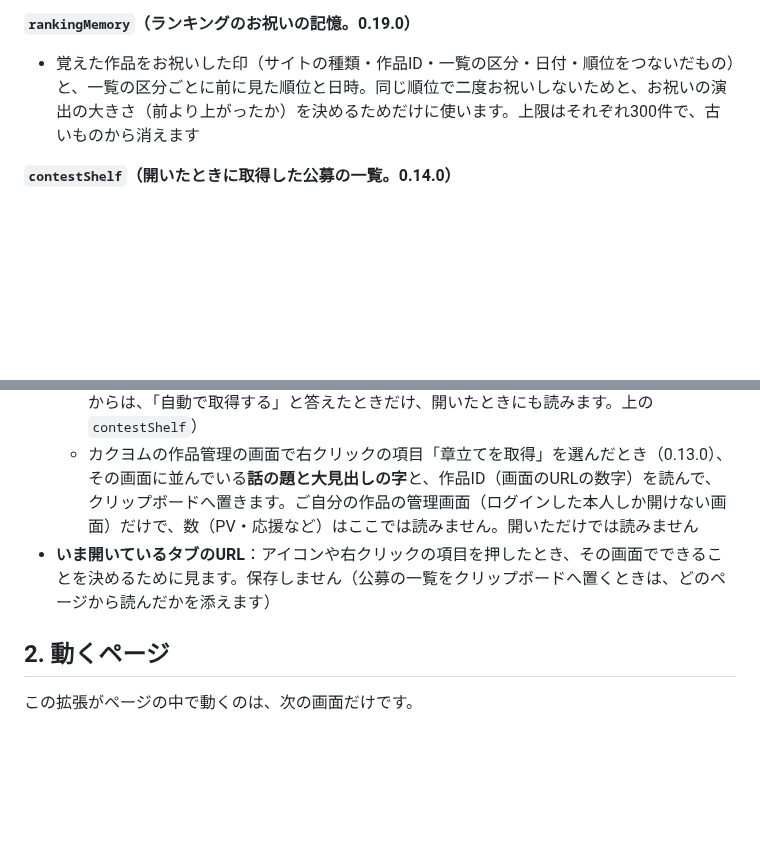
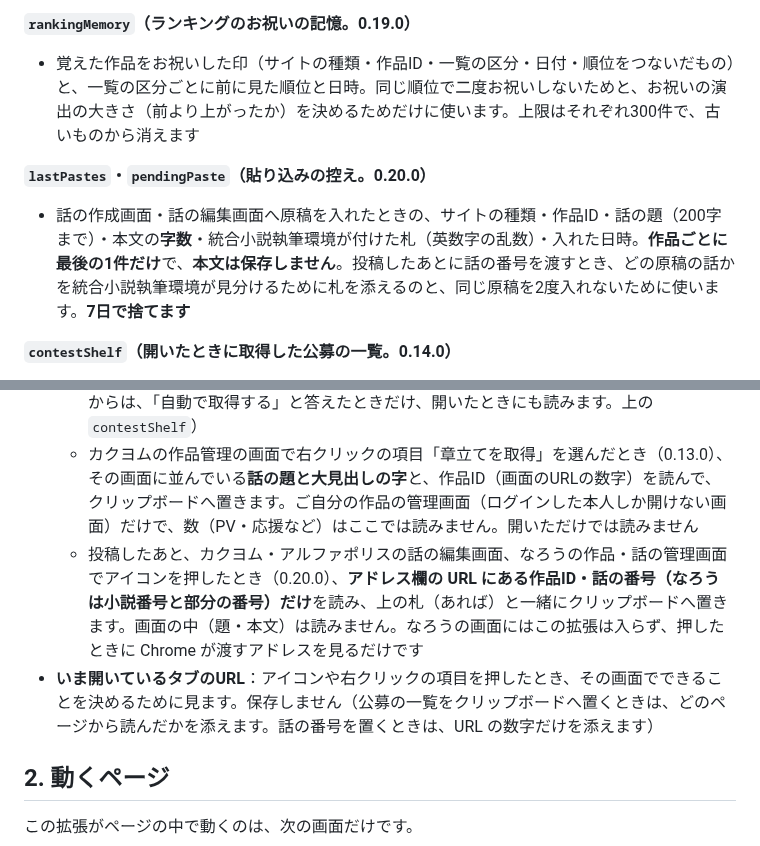
Before and after one commit to nonahisa/novel-ai-helper, a Markdown page: PRIVACY.md, 2 parts joined by grey strips. Drawn GitHub-style; blank space fills up the shorter version.

Commit message:
docs（0.20.0 作りかけ）：PRIVACY・ストアの申告に、話の番号を渡すこと・編集画面への貼り込み・貼り込みの控え（本文は残さない・7日）を足す
Co-Authored-By: Claude Opus 5.5 <noreply@anthropic.com>

```diff
--- a/PRIVACY.md
+++ b/PRIVACY.md
@@ -51,6 +51,10 @@
 
 - 覚えた作品をお祝いした印（サイトの種類・作品ID・一覧の区分・日付・順位をつないだもの）と、一覧の区分ごとに前に見た順位と日時。同じ順位で二度お祝いしないためと、お祝いの演出の大きさ（前より上がったか）を決めるためだけに使います。上限はそれぞれ300件で、古いものから消えます
 
+**`lastPastes`・`pendingPaste`（貼り込みの控え。0.20.0）**
+
+- 話の作成画面・話の編集画面へ原稿を入れたときの、サイトの種類・作品ID・話の題（200字まで）・本文の**字数**・統合小説執筆環境が付けた札（英数字の乱数）・入れた日時。**作品ごとに最後の1件だけ**で、**本文は保存しません**。投稿したあとに話の番号を渡すとき、どの原稿の話かを統合小説執筆環境が見分けるために札を添えるのと、同じ原稿を2度入れないために使います。**7日で捨てます**
+
 **`contestShelf`（開いたときに取得した公募の一覧。0.14.0）**
 
 - 公募の一覧のページを「自動で取得する」と答えたときだけ。そのページに並んでいた公募（名前・締切・賞典・字数・主催・募集作品・応募資格などの、誰でも見られる募集の情報と公式サイトへのリンク）と、読んだページのアドレス・日時。**ページごとに最新の1つだけ**（最大10ページ）。押したときに画面を読めなかったときに、統合小説執筆環境へ渡すために使います
@@ -73,7 +77,8 @@
   - 「統合小説執筆環境へ渡す」を入れているときに読者の反応をまとめて渡すと、保存していた数と作品名（読めたときだけ。0.13.3）・タグと連載の状態（読めたときだけ。0.16.0）・その作品を覚えた理由（本人しか開けない画面で覚えたか、作者が認めたか。0.16.0）をクリップボードへ置きます
   - 公募の一覧のページでアイコンを押したとき（0.12.0）、並んでいる公募（名前・締切・賞典・字数・主催・募集作品・応募資格などの、誰でも見られる募集の情報と、公式サイトへのリンク）を読んで、クリップボードへ置きます。開いただけでは読みません（0.14.0 からは、「自動で取得する」と答えたときだけ、開いたときにも読みます。上の `contestShelf`）
   - カクヨムの作品管理の画面で右クリックの項目「章立てを取得」を選んだとき（0.13.0）、その画面に並んでいる**話の題と大見出しの字**と、作品ID（画面のURLの数字）を読んで、クリップボードへ置きます。ご自分の作品の管理画面（ログインした本人しか開けない画面）だけで、数（PV・応援など）はここでは読みません。開いただけでは読みません
-- **いま開いているタブのURL**：アイコンや右クリックの項目を押したとき、その画面でできることを決めるために見ます。保存しません（公募の一覧をクリップボードへ置くときは、どのページから読んだかを添えます）
+  - 投稿したあと、カクヨム・アルファポリスの話の編集画面、なろうの作品・話の管理画面でアイコンを押したとき（0.20.0）、**アドレス欄の URL にある作品ID・話の番号（なろうは小説番号と部分の番号）だけ**を読み、上の札（あれば）と一緒にクリップボードへ置きます。画面の中（題・本文）は読みません。なろうの画面にはこの拡張は入らず、押したときに Chrome が渡すアドレスを見るだけです
+- **いま開いているタブのURL**：アイコンや右クリックの項目を押したとき、その画面でできることを決めるために見ます。保存しません（公募の一覧をクリップボードへ置くときは、どのページから読んだかを添えます。話の番号を置くときは、URL の数字だけを添えます）
 
 ## 2. 動くページ
 
```
Also changed, not shown: store/listing.md (+1 -0 lines), store/permissions.md (+5 -5 lines).
